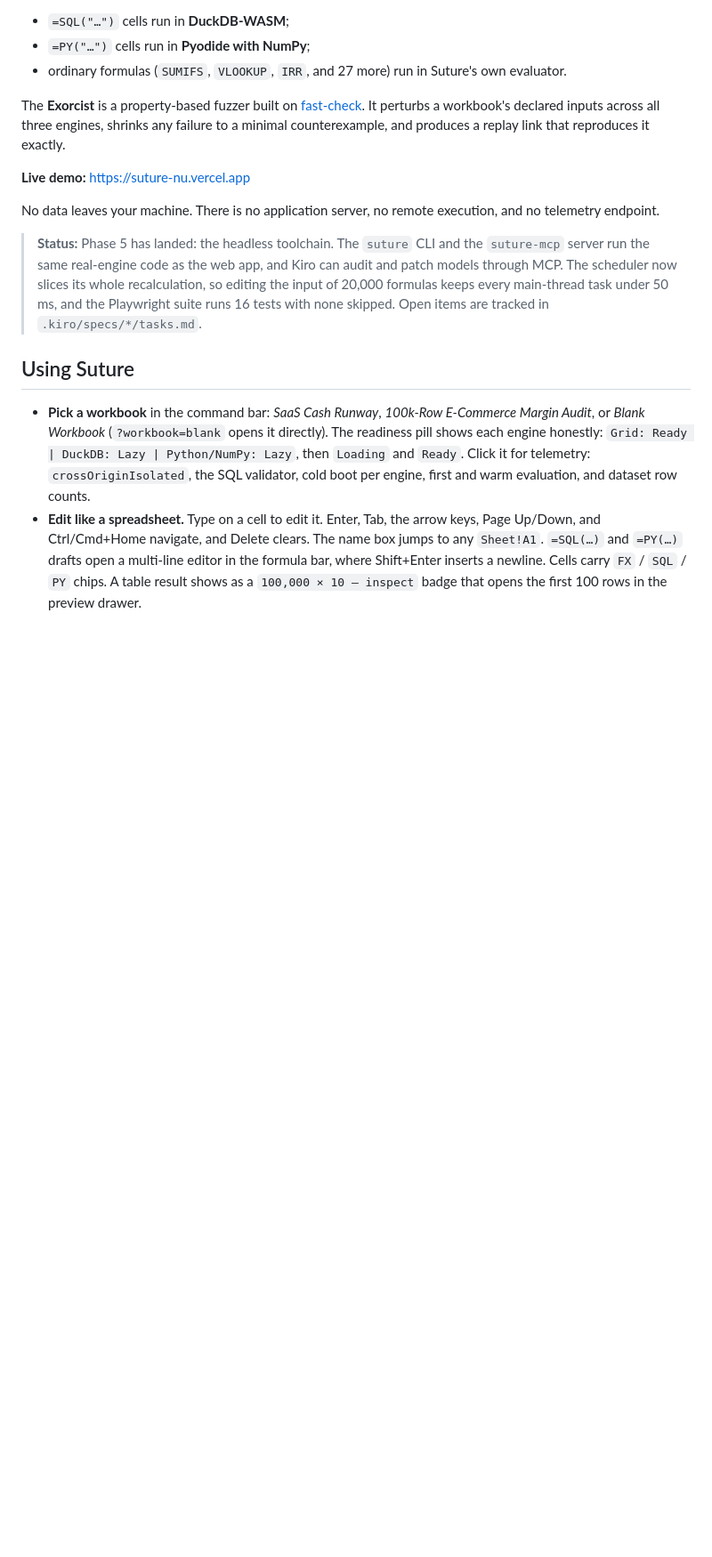
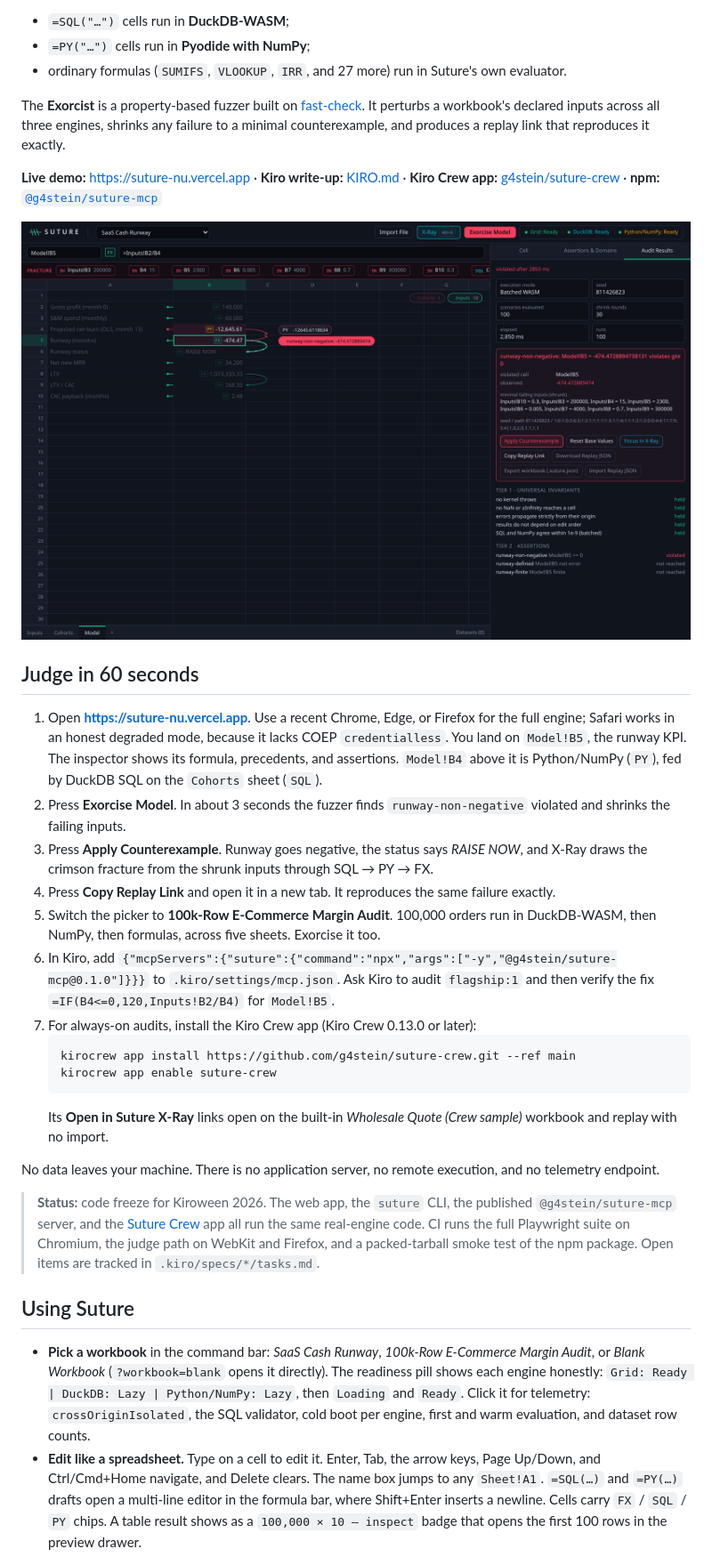
Before and after one commit to g4stein/SUTURE, a Markdown page: README.md, the part around one of its changes. Shown at 89% size. Drawn GitHub-style; pictures changed too: docs/hero.png (added); blank space fills up the shorter version.

````diff
--- a/README.md
+++ b/README.md
@@ -10,11 +10,28 @@ Suture is a zero-backend spreadsheet engine that runs entirely on your machine:
 
 The **Exorcist** is a property-based fuzzer built on [fast-check](https://fast-check.dev). It perturbs a workbook's declared inputs across all three engines, shrinks any failure to a minimal counterexample, and produces a replay link that reproduces it exactly.
 
-**Live demo:** https://suture-nu.vercel.app
+**Live demo:** https://suture-nu.vercel.app · **Kiro write-up:** [KIRO.md](KIRO.md) · **Kiro Crew app:** [g4stein/suture-crew](https://github.com/g4stein/suture-crew) · **npm:** [`@g4stein/suture-mcp`](https://www.npmjs.com/package/@g4stein/suture-mcp)
+
+![Suture X-Ray Studio: the Exorcist found a counterexample, Apply Counterexample turned the runway negative, and the crimson fracture runs from the shrunk inputs through DuckDB SQL and NumPy to the broken formula](docs/hero.png)
+
+## Judge in 60 seconds
+
+1. Open **https://suture-nu.vercel.app**. Use a recent Chrome, Edge, or Firefox for the full engine; Safari works in an honest degraded mode, because it lacks COEP `credentialless`. You land on `Model!B5`, the runway KPI. The inspector shows its formula, precedents, and assertions. `Model!B4` above it is Python/NumPy (`PY`), fed by DuckDB SQL on the `Cohorts` sheet (`SQL`).
+2. Press **Exorcise Model**. In about 3 seconds the fuzzer finds `runway-non-negative` violated and shrinks the failing inputs.
+3. Press **Apply Counterexample**. Runway goes negative, the status says *RAISE NOW*, and X-Ray draws the crimson fracture from the shrunk inputs through SQL → PY → FX.
+4. Press **Copy Replay Link** and open it in a new tab. It reproduces the same failure exactly.
+5. Switch the picker to **100k-Row E-Commerce Margin Audit**. 100,000 orders run in DuckDB-WASM, then NumPy, then formulas, across five sheets. Exorcise it too.
+6. In Kiro, add `{"mcpServers":{"suture":{"command":"npx","args":["-y","@g4stein/suture-mcp@0.1.0"]}}}` to `.kiro/settings/mcp.json`. Ask Kiro to audit `flagship:1` and then verify the fix `=IF(B4<=0,120,Inputs!B2/B4)` for `Model!B5`.
+7. For always-on audits, install the Kiro Crew app (Kiro Crew 0.13.0 or later):
+   ```bash
+   kirocrew app install https://github.com/g4stein/suture-crew.git --ref main
+   kirocrew app enable suture-crew
+   ```
+   Its **Open in Suture X-Ray** links open on the built-in *Wholesale Quote (Crew sample)* workbook and replay with no import.
 
 No data leaves your machine. There is no application server, no remote execution, and no telemetry endpoint.
 
-> **Status:** Phase 5 has landed: the headless toolchain. The `suture` CLI and the `suture-mcp` server run the same real-engine code as the web app, and Kiro can audit and patch models through MCP. The scheduler now slices its whole recalculation, so editing the input of 20,000 formulas keeps every main-thread task under 50 ms, and the Playwright suite runs 16 tests with none skipped. Open items are tracked in `.kiro/specs/*/tasks.md`.
+> **Status:** code freeze for Kiroween 2026. The web app, the `suture` CLI, the published `@g4stein/suture-mcp` server, and the [Suture Crew](https://github.com/g4stein/suture-crew) app all run the same real-engine code. CI runs the full Playwright suite on Chromium, the judge path on WebKit and Firefox, and a packed-tarball smoke test of the npm package. Open items are tracked in `.kiro/specs/*/tasks.md`.
 
 ## Using Suture
 
````
Also changed, not shown: other parts of README.md (+6 -5 lines), KIRO.md (added, +122 -0 lines), 7 other files.
